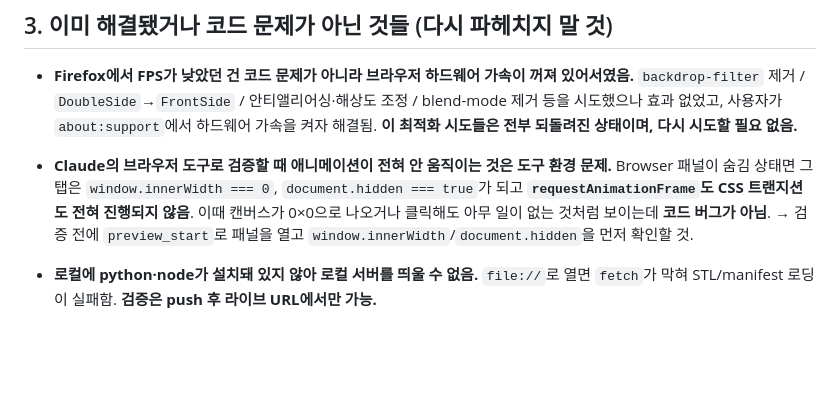
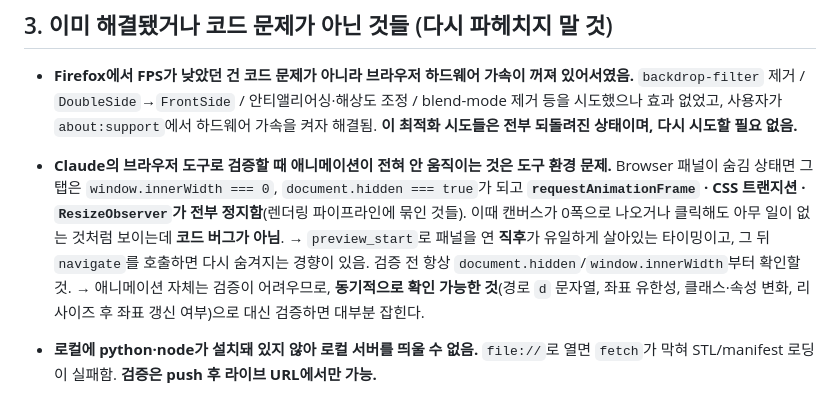
Before and after one commit to Carudoor/Carudoor.github.io, a Markdown page: CLAUDE.md, the part around the change. Drawn GitHub-style; blank space fills up the shorter version.

Commit message:
Note that ResizeObserver is frozen too in a hidden browser pane
Confirmed live: a freshly created ResizeObserver never fired while the
pane was hidden, even though the observed element went 0 -> 678px. Record
it alongside the rAF/CSS-transition finding so a future session doesn't
misread it as a bug, plus which checks still work in that state.

Co-Authored-By: Claude Opus 5 <noreply@anthropic.com>

```diff
--- a/CLAUDE.md
+++ b/CLAUDE.md
@@ -56,8 +56,10 @@
   `backdrop-filter` 제거 / `DoubleSide`→`FrontSide` / 안티앨리어싱·해상도 조정 / blend-mode 제거 등을 시도했으나 효과 없었고, 사용자가 `about:support`에서 하드웨어 가속을 켜자 해결됨. **이 최적화 시도들은 전부 되돌려진 상태이며, 다시 시도할 필요 없음.**
 
 - **Claude의 브라우저 도구로 검증할 때 애니메이션이 전혀 안 움직이는 것은 도구 환경 문제.**
-  Browser 패널이 숨김 상태면 그 탭은 `window.innerWidth === 0`, `document.hidden === true`가 되고 **`requestAnimationFrame`도 CSS 트랜지션도 전혀 진행되지 않음**. 이때 캔버스가 0×0으로 나오거나 클릭해도 아무 일이 없는 것처럼 보이는데 **코드 버그가 아님**.
-  → 검증 전에 `preview_start`로 패널을 열고 `window.innerWidth`/`document.hidden`을 먼저 확인할 것.
+  Browser 패널이 숨김 상태면 그 탭은 `window.innerWidth === 0`, `document.hidden === true`가 되고
+  **`requestAnimationFrame` · CSS 트랜지션 · `ResizeObserver`가 전부 정지함**(렌더링 파이프라인에 묶인 것들). 이때 캔버스가 0폭으로 나오거나 클릭해도 아무 일이 없는 것처럼 보이는데 **코드 버그가 아님**.
+  → `preview_start`로 패널을 연 **직후**가 유일하게 살아있는 타이밍이고, 그 뒤 `navigate`를 호출하면 다시 숨겨지는 경향이 있음. 검증 전 항상 `document.hidden`/`window.innerWidth`부터 확인할 것.
+  → 애니메이션 자체는 검증이 어려우므로, **동기적으로 확인 가능한 것**(경로 `d` 문자열, 좌표 유한성, 클래스·속성 변화, 리사이즈 후 좌표 갱신 여부)으로 대신 검증하면 대부분 잡힌다.
 
 - **로컬에 python·node가 설치돼 있지 않아 로컬 서버를 띄울 수 없음.**
   `file://`로 열면 `fetch`가 막혀 STL/manifest 로딩이 실패함. **검증은 push 후 라이브 URL에서만 가능.**
```
